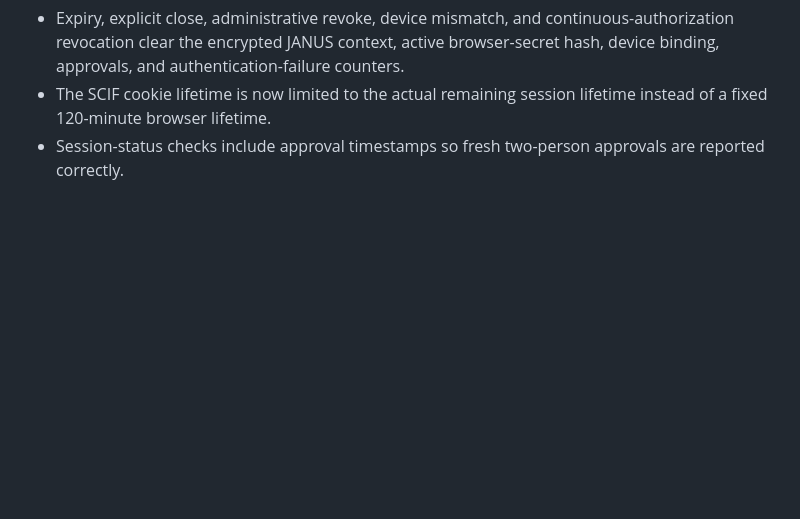
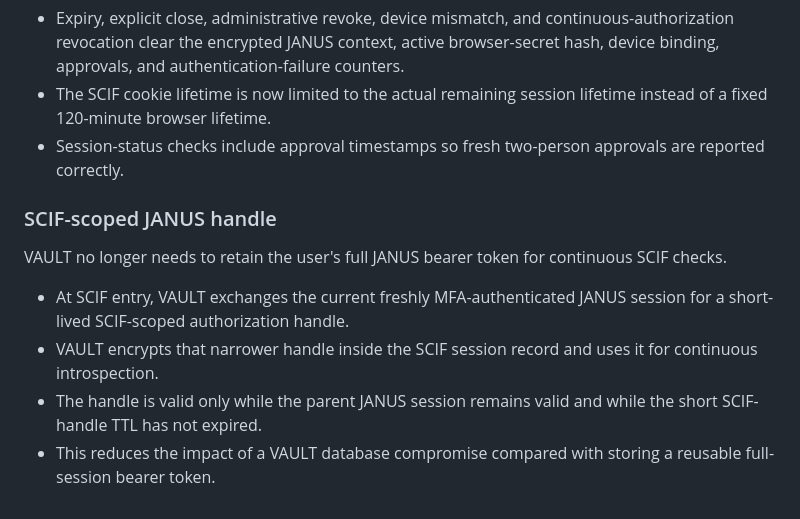
Before and after one commit to samtumwesigye2-create/UNG-VAULT, a Markdown page: README.md, the part around the change. Rendered like a GitHub page; blank space fills up the shorter version.

Commit message:
Document scoped JANUS handles for continuous SCIF authorization

```diff
--- a/README.md
+++ b/README.md
@@ -235,3 +235,12 @@ Digital SCIF session exit paths now use a common sensitive-state wipe.
 - Expiry, explicit close, administrative revoke, device mismatch, and continuous-authorization revocation clear the encrypted JANUS context, active browser-secret hash, device binding, approvals, and authentication-failure counters.
 - The SCIF cookie lifetime is now limited to the actual remaining session lifetime instead of a fixed 120-minute browser lifetime.
 - Session-status checks include approval timestamps so fresh two-person approvals are reported correctly.
+
+
+### SCIF-scoped JANUS handle
+VAULT no longer needs to retain the user's full JANUS bearer token for continuous SCIF checks.
+
+- At SCIF entry, VAULT exchanges the current freshly MFA-authenticated JANUS session for a short-lived SCIF-scoped authorization handle.
+- VAULT encrypts that narrower handle inside the SCIF session record and uses it for continuous introspection.
+- The handle is valid only while the parent JANUS session remains valid and while the short SCIF-handle TTL has not expired.
+- This reduces the impact of a VAULT database compromise compared with storing a reusable full-session bearer token.
```
